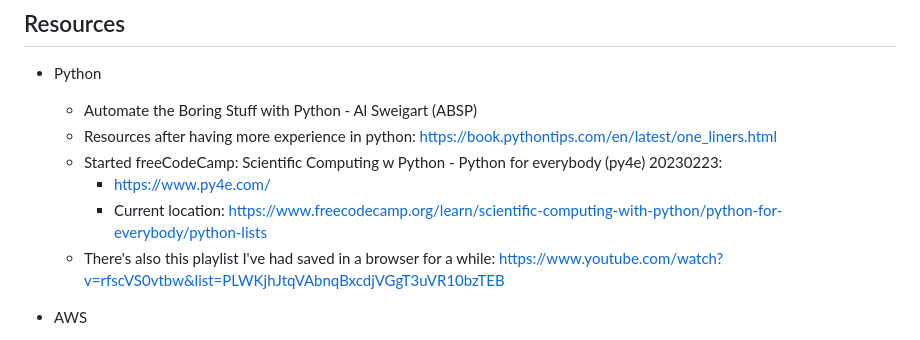
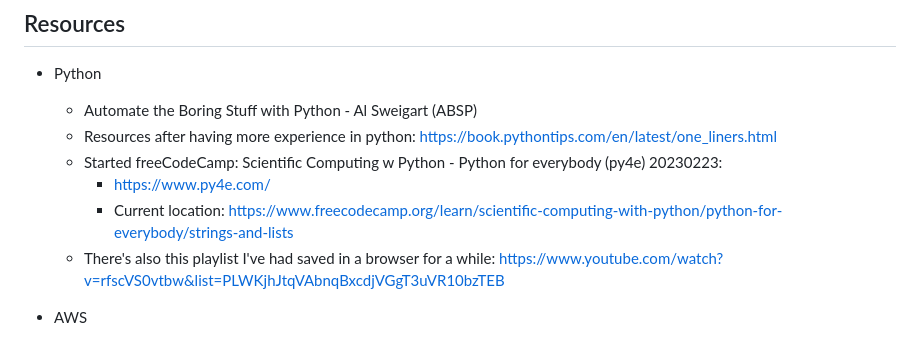
Before and after one commit to jamesdcheney0/continuing-education, a Markdown page: README.md, the part around the change. Rendered like a GitHub page.

Commit message:
updated progress

```diff
--- a/README.md
+++ b/README.md
@@ -32,7 +32,7 @@ Develop the following skills for approximately 1000 hours
     - Resources after having more experience in python: https://book.pythontips.com/en/latest/one_liners.html
     - Started freeCodeCamp: Scientific Computing w Python - Python for everybody (py4e) 20230223:
         - https://www.py4e.com/
-        - Current location: https://www.freecodecamp.org/learn/scientific-computing-with-python/python-for-everybody/python-lists
+        - Current location: https://www.freecodecamp.org/learn/scientific-computing-with-python/python-for-everybody/strings-and-lists
     - There's also this playlist I've had saved in a browser for a while: https://www.youtube.com/watch?v=rfscVS0vtbw&list=PLWKjhJtqVAbnqBxcdjVGgT3uVR10bzTEB
 
 - AWS
```
